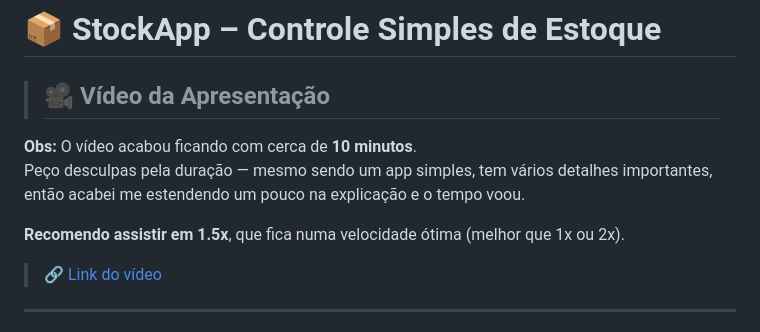
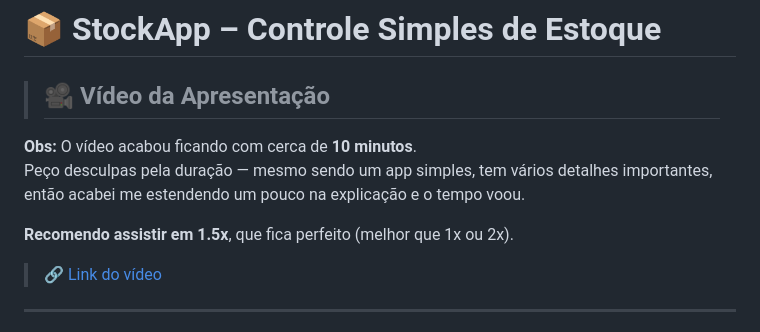
Before and after one commit to MacaulyV/StockApp, a Markdown page: README.md, the part around the change. Rendered like a GitHub page.

```diff
--- a/README.md
+++ b/README.md
@@ -7,7 +7,7 @@
  **Obs:** O vídeo acabou ficando com cerca de **10 minutos**.<br>
  Peço desculpas pela duração — mesmo sendo um app simples, tem vários detalhes importantes, então acabei me estendendo um pouco na explicação e o tempo voou.
 
- **Recomendo assistir em 1.5x**, que fica numa velocidade ótima (melhor que 1x ou 2x).
+ **Recomendo assistir em 1.5x**, que fica perfeito (melhor que 1x ou 2x).
 
 > [🔗 Link do vídeo](https://youtu.be/UJEqNrj6RZA)
 
```
